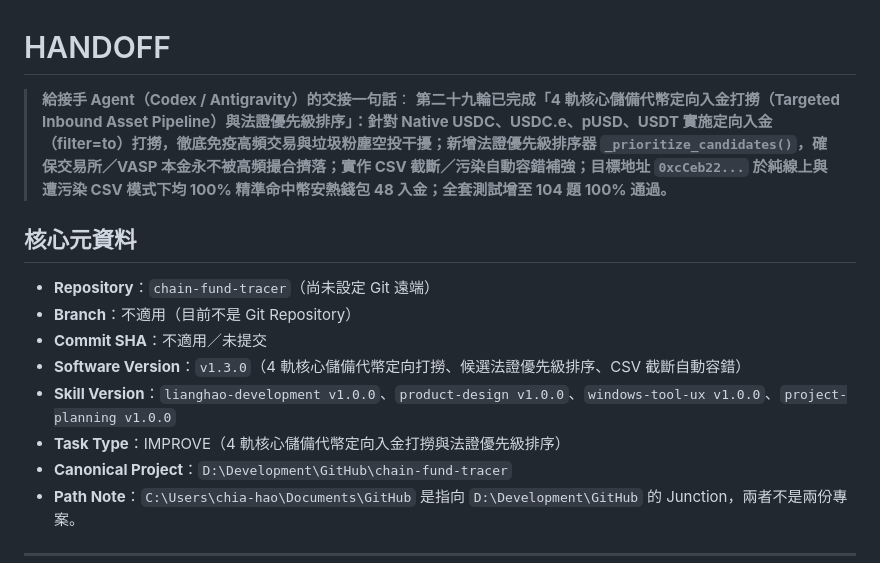
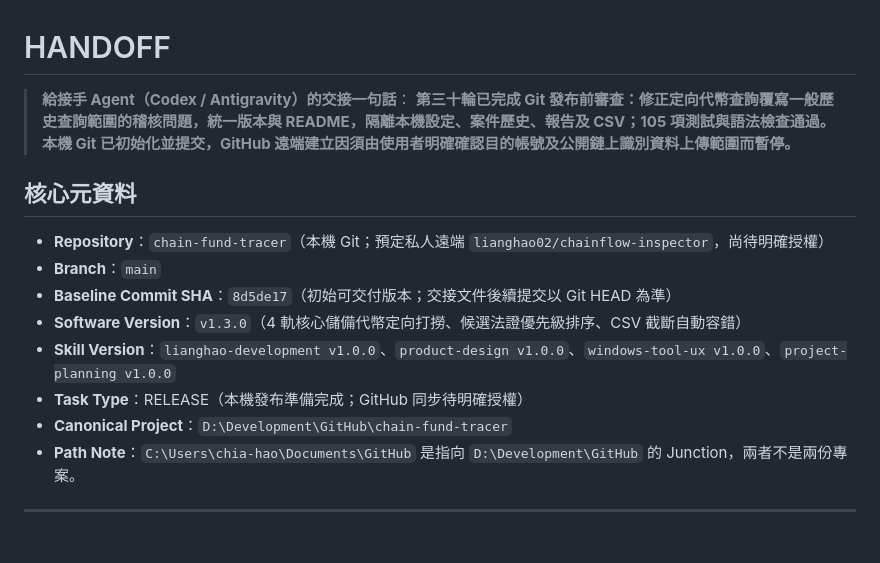
Before and after one commit to lianghao02/chainflow-inspector, a Markdown page: HANDOFF.md, the part around the change. Drawn GitHub-style; blank space fills up the shorter version.

Commit message:
docs: 更新 GitHub 發布交接狀態

```diff
--- a/HANDOFF.md
+++ b/HANDOFF.md
@@ -1,16 +1,16 @@
 # HANDOFF
 
 > **給接手 Agent（Codex / Antigravity）的交接一句話**：
-> **第二十九輪已完成「4 軌核心儲備代幣定向入金打撈（Targeted Inbound Asset Pipeline）與法證優先級排序」：針對 Native USDC、USDC.e、pUSD、USDT 實施定向入金（filter=to）打撈，徹底免疫高頻交易與垃圾粉塵空投干擾；新增法證優先級排序器 `_prioritize_candidates()`，確保交易所／VASP 本金永不被高頻撮合擠落；實作 CSV 截斷／污染自動容錯補強；目標地址 `0xcCeb22...` 於純線上與遭污染 CSV 模式下均 100% 精準命中幣安熱錢包 48 入金；全套測試增至 104 題 100% 通過。**
+> **第三十輪已完成 Git 發布前審查：修正定向代幣查詢覆寫一般歷史查詢範圍的稽核問題，統一版本與 README，隔離本機設定、案件歷史、報告及 CSV；105 項測試與語法檢查通過。本機 Git 已初始化並提交，GitHub 遠端建立因須由使用者明確確認目的帳號及公開鏈上識別資料上傳範圍而暫停。**
 
 ## 核心元資料
 
-- **Repository**：`chain-fund-tracer`（尚未設定 Git 遠端）
-- **Branch**：不適用（目前不是 Git Repository）
-- **Commit SHA**：不適用／未提交
+- **Repository**：`chain-fund-tracer`（本機 Git；預定私人遠端 `lianghao02/chainflow-inspector`，尚待明確授權）
+- **Branch**：`main`
+- **Baseline Commit SHA**：`8d5de17`（初始可交付版本；交接文件後續提交以 Git HEAD 為準）
 - **Software Version**：`v1.3.0`（4 軌核心儲備代幣定向打撈、候選法證優先級排序、CSV 截斷自動容錯）
 - **Skill Version**：`lianghao-development v1.0.0`、`product-design v1.0.0`、`windows-tool-ux v1.0.0`、`project-planning v1.0.0`
-- **Task Type**：IMPROVE（4 軌核心儲備代幣定向入金打撈與法證優先級排序）
+- **Task Type**：RELEASE（本機發布準備完成；GitHub 同步待明確授權）
 - **Canonical Project**：`D:\Development\GitHub\chain-fund-tracer`
 - **Path Note**：`C:\Users\chia-hao\Documents\GitHub` 是指向 `D:\Development\GitHub` 的 Junction，兩者不是兩份專案。
 
```
